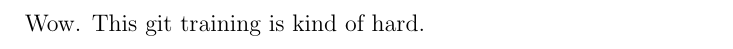
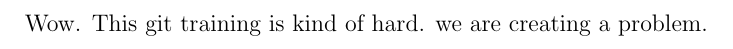
Before and after one commit to cyackel/my_new_project, a LaTeX document (project.tex): part of the page, cut so that both start at the same text. Compiled offline with pdfLaTeX.

Commit message:
created a problem by changing the file.

```diff
--- a/project.tex
+++ b/project.tex
@@ -8,5 +8,5 @@
 
 \begin{document}
 Wow.  This git training is kind of hard.
-
+we are creating a problem.
 \end{document}
```
